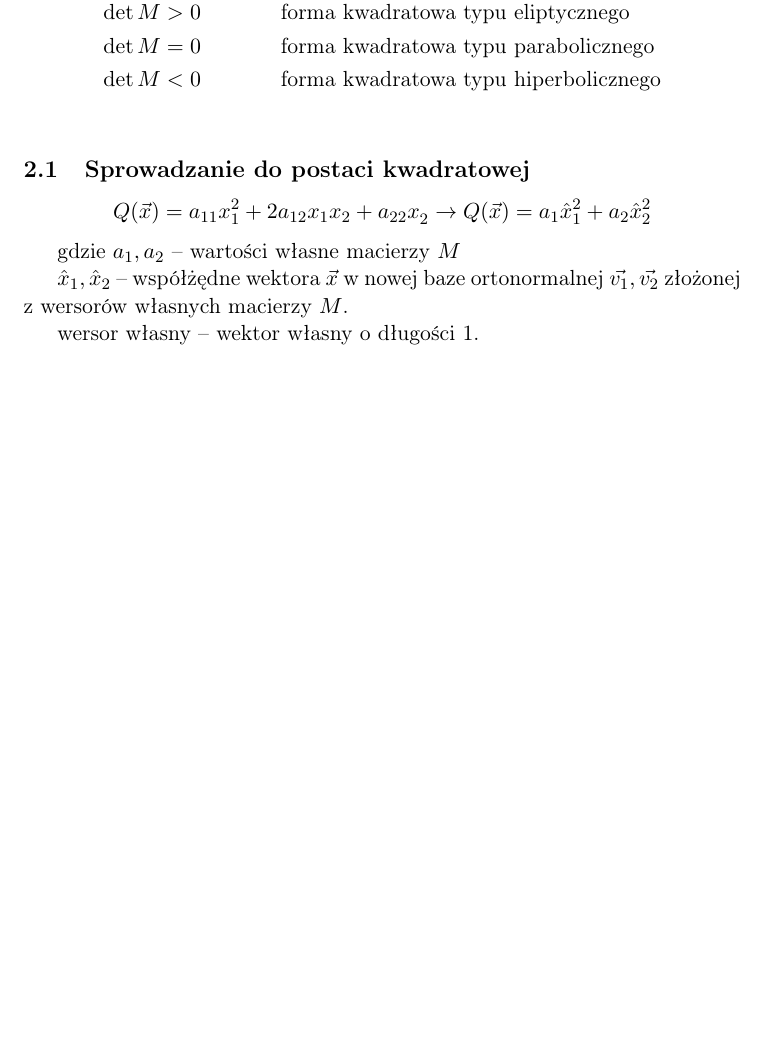
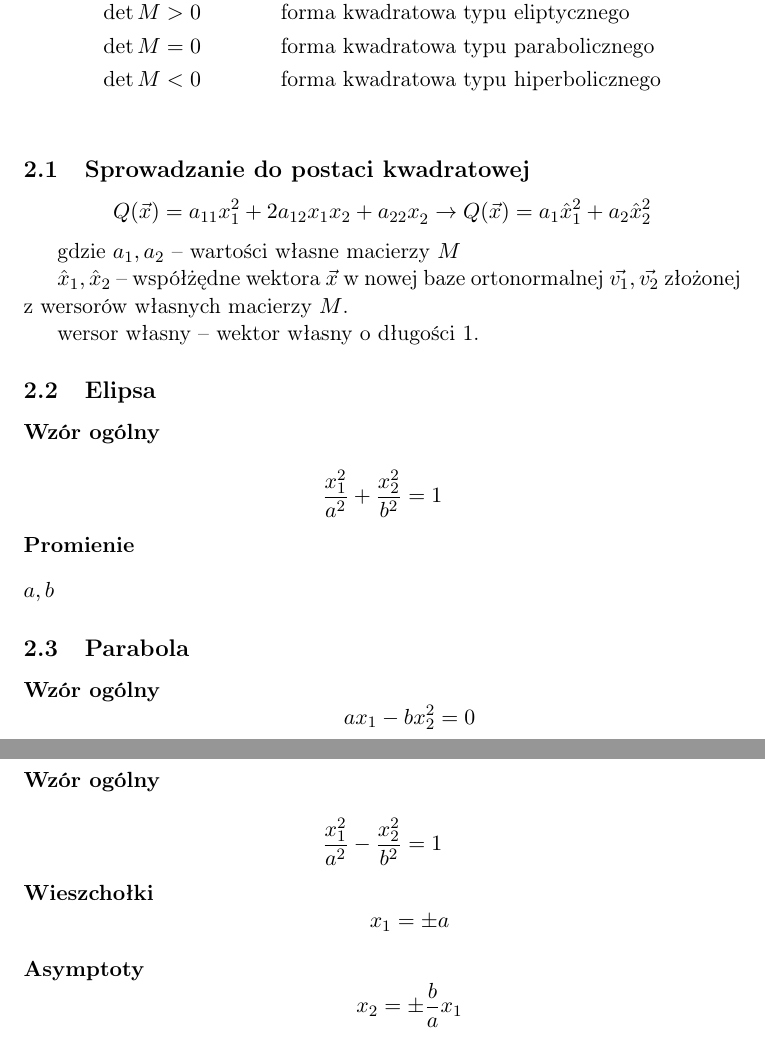
Before and after one commit to rafal11ck/notatki-PSK, a LaTeX document (matematyka 1/cwiczenia/matma.tex): part of page 4 of 5 before the commit and two parts of pages 4 and 5 of 6 after it, the two joined at a grey line, cut so that both start at the same text, the shorter picture padded with empty space. Compiled offline with pdfLaTeX.

Commit message:
stozkowe

```diff
--- a/matematyka 1/cwiczenia/matma.tex
+++ b/matematyka 1/cwiczenia/matma.tex
@@ -114,3 +114,28 @@ gdzie \(a_{1}, a_{2}\) -- wartości własne macierzy \(M\)
 \(\hat{x}_1,\hat{x}_{2}\) -- współżędne wektora \(\vec{x}\) w nowej baze ortonormalnej \(\vec{v_{1}}, \vec{v_{2}}\) złożonej z wersorów własnych macierzy \(M\).
 
 wersor własny -- wektor własny o długości 1.
+\subsection{Elipsa}
+\label{sec:orgc94fe13}
+\begin{description}
+\item[{Wzór ogólny}]
+\end{description}
+$$\frac{x_1^2}{a^2}+\frac{x_2^2}{b^2}=1$$
+\begin{description}
+\item[{Promienie}]
+\end{description}
+\(a,b\)
+\subsection{Parabola}
+\label{sec:org0900842}
+\begin{description}
+\item[{Wzór ogólny}] $$ax_1-bx_2^2=0$$
+\end{description}
+\subsection{Hiperbola}
+\label{sec:orgb4fc153}
+\begin{description}
+\item[{Wzór ogólny}]
+\end{description}
+$$\frac{x_1^2}{a^2}-\frac{x_2^2}{b^2}=1$$
+\begin{description}
+\item[{Wieszchołki}] $$x_1 = \pm a$$
+\item[{Asymptoty}] $$x_2 = \pm \frac{b}{a}x_1$$
+\end{description}
```
Also changed, not shown: matematyka 1/cwiczenia/matma.pdf, matematyka 1/cwiczenia/matma.tex (27 more changed lines), 1 other file.
